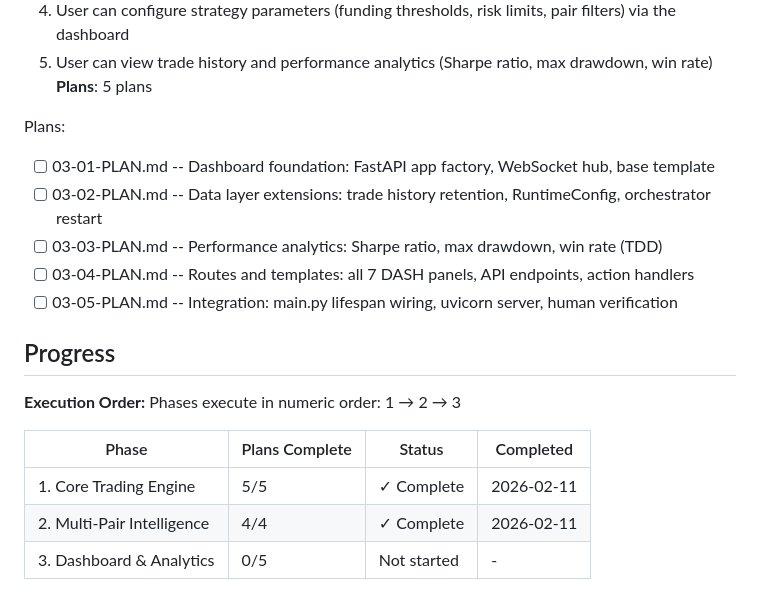
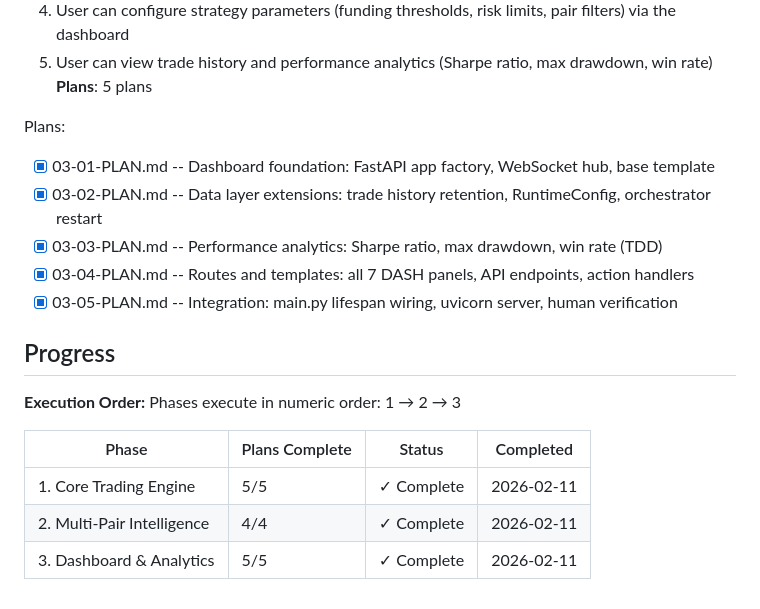
Before and after one commit to Urftt/funding-rate-arbitrage, a Markdown page: .planning/ROADMAP.md, the part around one of its changes. Rendered like a GitHub page.

Commit message:
docs(phase-03): complete phase execution

```diff
--- a/.planning/ROADMAP.md
+++ b/.planning/ROADMAP.md
@@ -69,11 +69,11 @@ Plans:
 **Plans**: 5 plans
 
 Plans:
-- [ ] 03-01-PLAN.md -- Dashboard foundation: FastAPI app factory, WebSocket hub, base template
-- [ ] 03-02-PLAN.md -- Data layer extensions: trade history retention, RuntimeConfig, orchestrator restart
-- [ ] 03-03-PLAN.md -- Performance analytics: Sharpe ratio, max drawdown, win rate (TDD)
-- [ ] 03-04-PLAN.md -- Routes and templates: all 7 DASH panels, API endpoints, action handlers
-- [ ] 03-05-PLAN.md -- Integration: main.py lifespan wiring, uvicorn server, human verification
+- [x] 03-01-PLAN.md -- Dashboard foundation: FastAPI app factory, WebSocket hub, base template
+- [x] 03-02-PLAN.md -- Data layer extensions: trade history retention, RuntimeConfig, orchestrator restart
+- [x] 03-03-PLAN.md -- Performance analytics: Sharpe ratio, max drawdown, win rate (TDD)
+- [x] 03-04-PLAN.md -- Routes and templates: all 7 DASH panels, API endpoints, action handlers
+- [x] 03-05-PLAN.md -- Integration: main.py lifespan wiring, uvicorn server, human verification
 
 ## Progress
 
@@ -84,4 +84,4 @@ Phases execute in numeric order: 1 → 2 → 3
 |-------|----------------|--------|-----------|
 | 1. Core Trading Engine | 5/5 | ✓ Complete | 2026-02-11 |
 | 2. Multi-Pair Intelligence | 4/4 | ✓ Complete | 2026-02-11 |
-| 3. Dashboard & Analytics | 0/5 | Not started | - |
+| 3. Dashboard & Analytics | 5/5 | ✓ Complete | 2026-02-11 |
```
Also changed, not shown: other parts of .planning/ROADMAP.md (+1 -1 lines), 1 other file.
